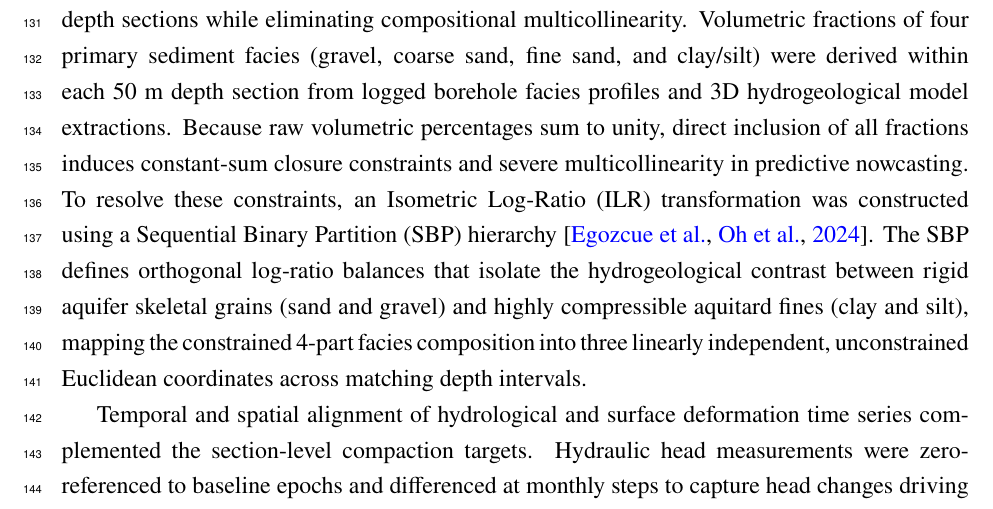
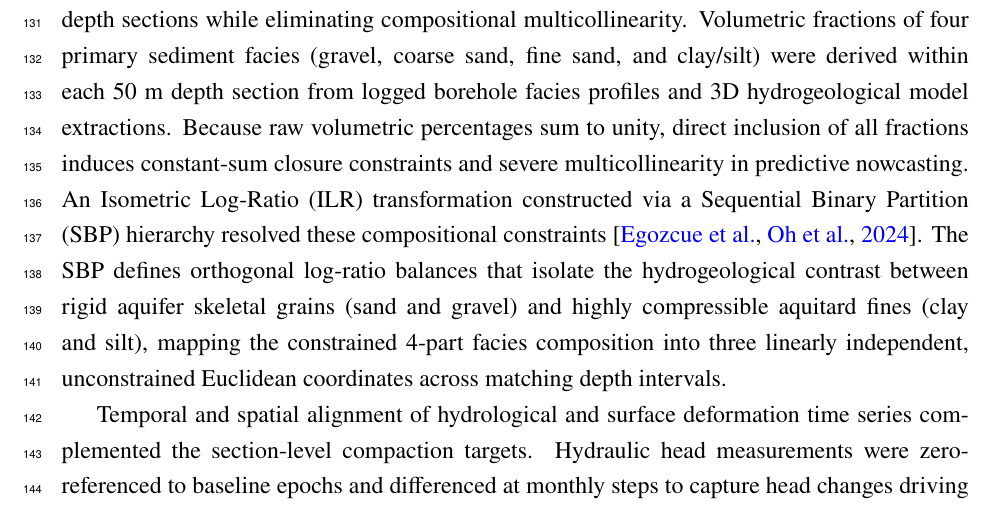
Before and after one commit to david-ncu2019/manuscript002, a LaTeX paper (main.tex, which reads sections/dataset002.tex): part of page 7 of 16, cut so that both start at the same text. Compiled offline with pdfLaTeX.

Commit message:
Comply with Rule 12 by replacing weak infinitive opener in dataset section
- Eliminate 'To resolve these constraints...' infinitive sentence opener
- Replace with strong noun phrase subject 'An Isometric Log-Ratio (ILR) transformation constructed via a Sequential Binary Partition (SBP) hierarchy resolved these compositional constraints...'

```diff
--- a/sections/dataset002.tex
+++ b/sections/dataset002.tex
@@ -17,7 +17,7 @@ Total surface deformation measurements record the integrated ground displacement
 
 Standardization of multi-station analysis converted cumulative ring displacements measured at raw extensometer depths into monthly compaction increments across six uniform 50~m depth sections. These standardized depth intervals are designated as S1 from 0 to 50~m, S2 from 50 to 100~m, S3 from 100 to 150~m, S4 from 150 to 200~m, S5 from 200 to 250~m, and S6 from 250 to 300~m. Conversion of cumulative ring displacements into monthly section-level increments isolates the temporal compaction response within each 50~m subsurface interval.
 
-Subsurface material properties were aggregated and transformed to match the standardized depth sections while eliminating compositional multicollinearity. Volumetric fractions of four primary sediment facies (gravel, coarse sand, fine sand, and clay/silt) were derived within each 50~m depth section from logged borehole facies profiles and 3D hydrogeological model extractions. Because raw volumetric percentages sum to unity, direct inclusion of all fractions induces constant-sum closure constraints and severe multicollinearity in predictive nowcasting. To resolve these constraints, an Isometric Log-Ratio (ILR) transformation was constructed using a Sequential Binary Partition (SBP) hierarchy \citep{egozcue_isometric_2003, oh_using_2024}. The SBP defines orthogonal log-ratio balances that isolate the hydrogeological contrast between rigid aquifer skeletal grains (sand and gravel) and highly compressible aquitard fines (clay and silt), mapping the constrained 4-part facies composition into three linearly independent, unconstrained Euclidean coordinates across matching depth intervals.
+Subsurface material properties were aggregated and transformed to match the standardized depth sections while eliminating compositional multicollinearity. Volumetric fractions of four primary sediment facies (gravel, coarse sand, fine sand, and clay/silt) were derived within each 50~m depth section from logged borehole facies profiles and 3D hydrogeological model extractions. Because raw volumetric percentages sum to unity, direct inclusion of all fractions induces constant-sum closure constraints and severe multicollinearity in predictive nowcasting. An Isometric Log-Ratio (ILR) transformation constructed via a Sequential Binary Partition (SBP) hierarchy resolved these compositional constraints \citep{egozcue_isometric_2003, oh_using_2024}. The SBP defines orthogonal log-ratio balances that isolate the hydrogeological contrast between rigid aquifer skeletal grains (sand and gravel) and highly compressible aquitard fines (clay and silt), mapping the constrained 4-part facies composition into three linearly independent, unconstrained Euclidean coordinates across matching depth intervals.
 
 Temporal and spatial alignment of hydrological and surface deformation time series complemented the section-level compaction targets. Hydraulic head measurements were zero-referenced to baseline epochs and differenced at monthly steps to capture head changes driving effective stress. Continuous GNSS vertical positions and InSAR displacement series were temporally resampled to monthly intervals and spatially matched to MLCW locations, serving as surface displacement constraints for the multi-depth compaction system.
 
```
